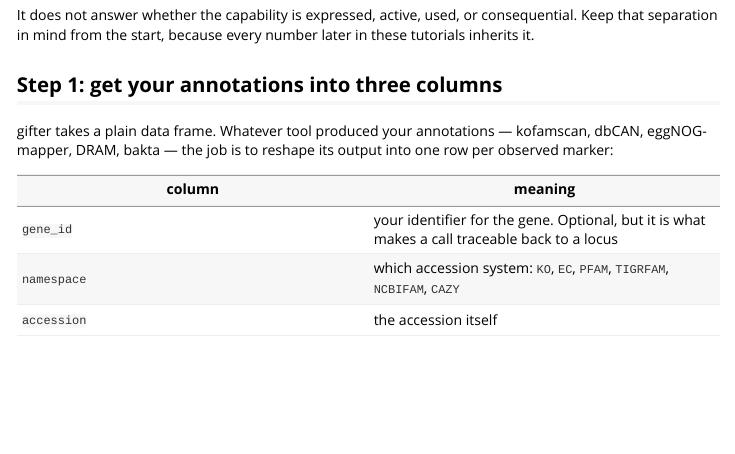
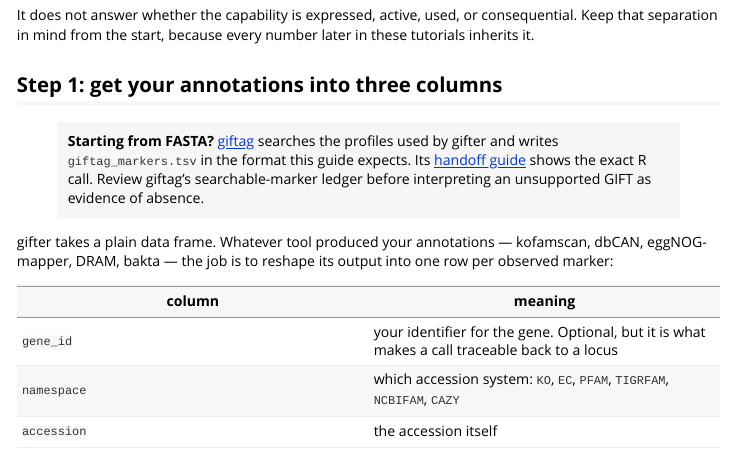
Before and after one commit to alberdilab/gifter, an R Markdown document (vignettes/evaluating-a-genome.Rmd): the page in a window 1100 px wide, from 360 px down. Rendered offline with R 4.5, knitr and Pandoc, with nearby package versions; some code elsewhere in the file could not run offline.

Commit message:
docs: link giftag annotation from gifter

```diff
--- a/_pkgdown.yml
+++ b/_pkgdown.yml
@@ -34,6 +34,9 @@ navbar:
     workflows:
       text: Workflows
       menu:
+      - text: Start from FASTA with giftag
+        href: https://alberdilab.github.io/giftag/get-started.html
+      - text: ---
       - text: From calls to quantitative traits
         href: articles/quantitative-traits.html
       - text: A genome-resolved community
--- a/vignettes/evaluating-a-genome.Rmd
+++ b/vignettes/evaluating-a-genome.Rmd
@@ -33,6 +33,12 @@ consequential. Keep that separation in mind from the start, because every
 number later in these tutorials inherits it.
 
 ## Step 1: get your annotations into three columns
+
+> **Starting from FASTA?** [giftag](https://alberdilab.github.io/giftag/get-started.html)
+> searches the profiles used by gifter and writes `giftag_markers.tsv` in the
+> format this guide expects. Its [handoff guide](https://alberdilab.github.io/giftag/with-gifter.html)
+> shows the exact R call. Review giftag's searchable-marker ledger before
+> interpreting an unsupported GIFT as evidence of absence.
 
 gifter takes a plain data frame. Whatever tool produced your annotations —
 kofamscan, dbCAN, eggNOG-mapper, DRAM, bakta — the job is to reshape its output
```
Also changed, not shown: CHANGELOG.md, README.md.
